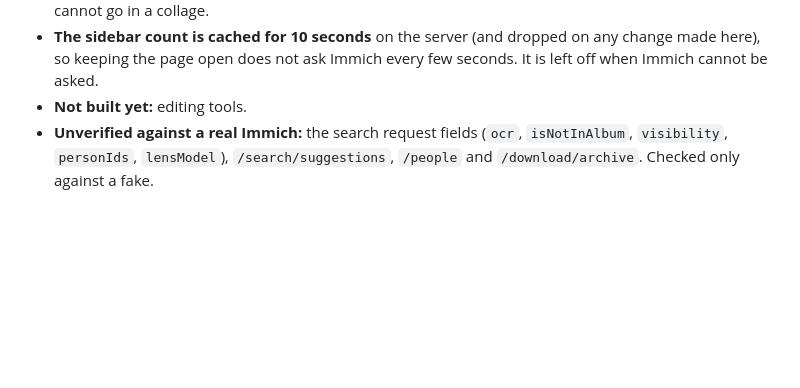
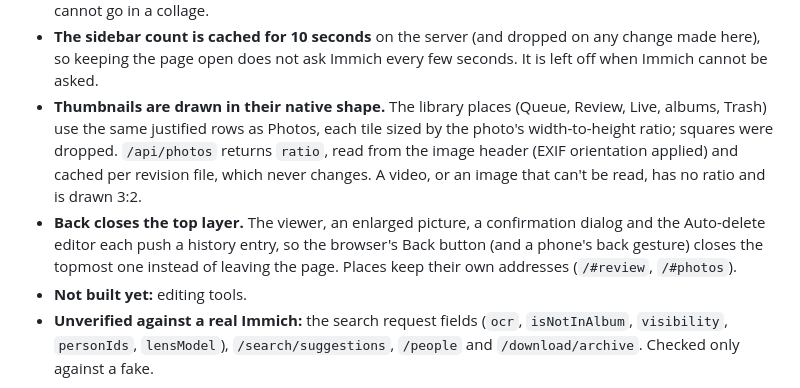
Before and after one commit to bdelima/immich-photo-pipeline, a Markdown page: docs/photos-actions-decisions.md, the part around the change. Rendered like a GitHub page; blank space fills up the shorter version.

Commit message:
Docs: record native-shape tiles and Back layers in the decisions doc
Co-Authored-By: Claude Sonnet 5.5 <noreply@anthropic.com>
Claude-Session: https://claude.ai/code/session_01GHrDSx9nLSeu3Y3EbiyfnM

```diff
--- a/docs/photos-actions-decisions.md
+++ b/docs/photos-actions-decisions.md
@@ -18,5 +18,7 @@ Settled with Bob from the "Household Photos Wireframe". The README describes wha
 - **Remove only touches the Collage Maker album.** The photo stays in its owner's library. Each configured key is tried in turn, because Immich lets only the account that added a photo take it out of an album; photos that none can remove are reported with the reason.
 - **Videos in the album are still recorded as failed** (unchanged), so they do not wait for ever; they cannot go in a collage.
 - **The sidebar count is cached for 10 seconds** on the server (and dropped on any change made here), so keeping the page open does not ask Immich every few seconds. It is left off when Immich cannot be asked.
+- **Thumbnails are drawn in their native shape.** The library places (Queue, Review, Live, albums, Trash) use the same justified rows as Photos, each tile sized by the photo's width-to-height ratio; squares were dropped. `/api/photos` returns `ratio`, read from the image header (EXIF orientation applied) and cached per revision file, which never changes. A video, or an image that can't be read, has no ratio and is drawn 3:2.
+- **Back closes the top layer.** The viewer, an enlarged picture, a confirmation dialog and the Auto-delete editor each push a history entry, so the browser's Back button (and a phone's back gesture) closes the topmost one instead of leaving the page. Places keep their own addresses (`/#review`, `/#photos`).
 - **Not built yet:** editing tools.
 - **Unverified against a real Immich:** the search request fields (`ocr`, `isNotInAlbum`, `visibility`, `personIds`, `lensModel`), `/search/suggestions`, `/people` and `/download/archive`. Checked only against a fake.
```
